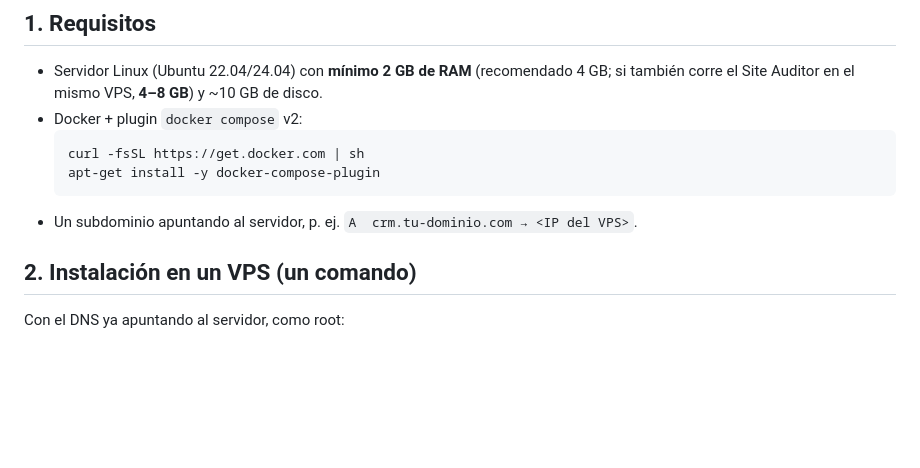
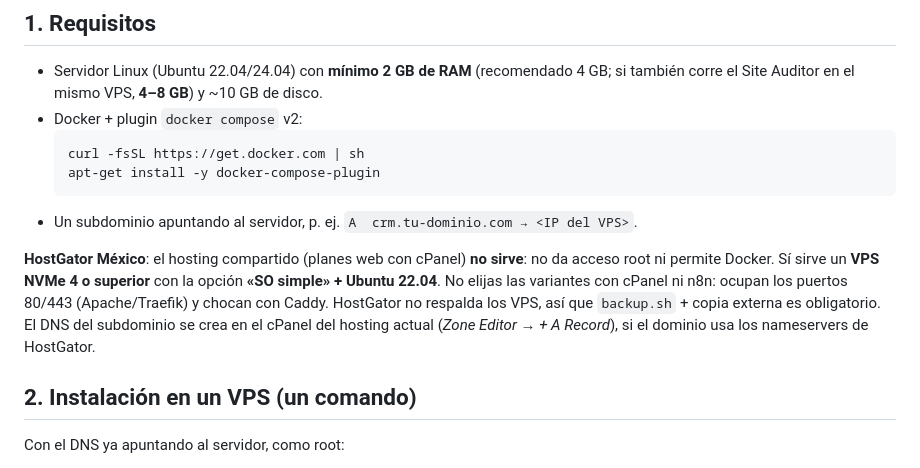
Before and after one commit to GuilleVerduzco/Aeterna, a Markdown page: crm/twenty/INSTALL.md, the part around the change. GitHub-like rendering; blank space fills up the shorter version.

Commit message:
Twenty CRM docs: HostGator México hosting notes
Co-Authored-By: Claude Opus 5.5 <noreply@anthropic.com>
Claude-Session: https://claude.ai/code/session_01TCyo27xhhZTMq3H8ErsrGN

````diff
--- a/crm/twenty/INSTALL.md
+++ b/crm/twenty/INSTALL.md
@@ -31,6 +31,8 @@ Esta carpeta trae todo lo necesario para levantarlo con Docker, junto a la API d
   apt-get install -y docker-compose-plugin
   ```
 - Un subdominio apuntando al servidor, p. ej. `A  crm.tu-dominio.com → <IP del VPS>`.
+
+**HostGator México**: el hosting compartido (planes web con cPanel) **no sirve**: no da acceso root ni permite Docker. Sí sirve un **VPS NVMe 4 o superior** con la opción **«SO simple» + Ubuntu 22.04**. No elijas las variantes con cPanel ni n8n: ocupan los puertos 80/443 (Apache/Traefik) y chocan con Caddy. HostGator no respalda los VPS, así que `backup.sh` + copia externa es obligatorio. El DNS del subdominio se crea en el cPanel del hosting actual (*Zone Editor → + A Record*), si el dominio usa los nameservers de HostGator.
 
 ## 2. Instalación en un VPS (un comando)
 
````
